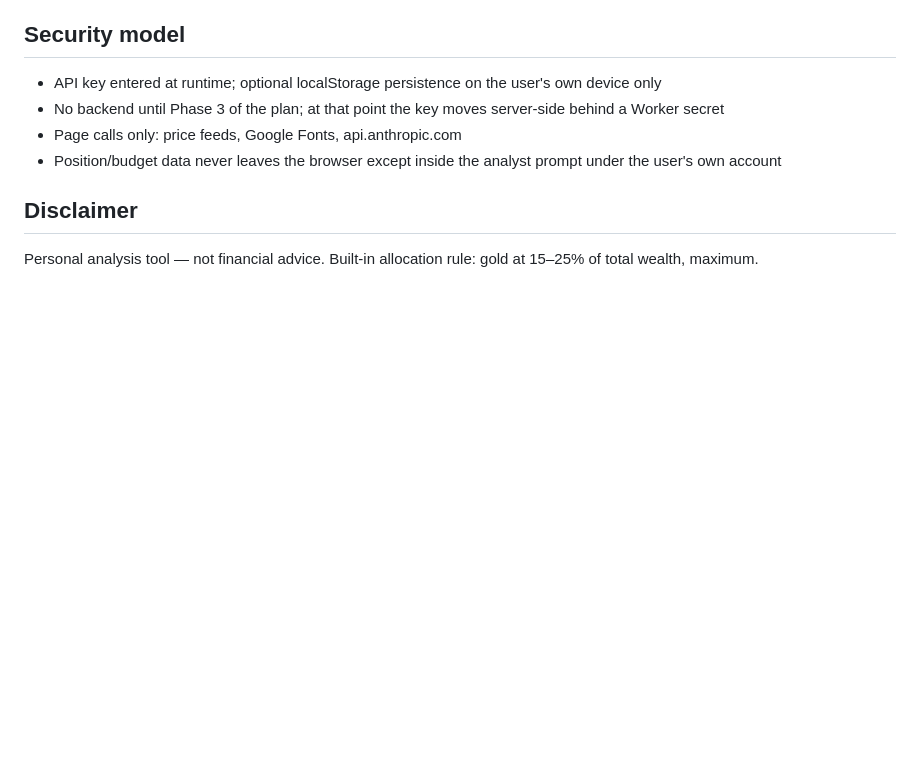
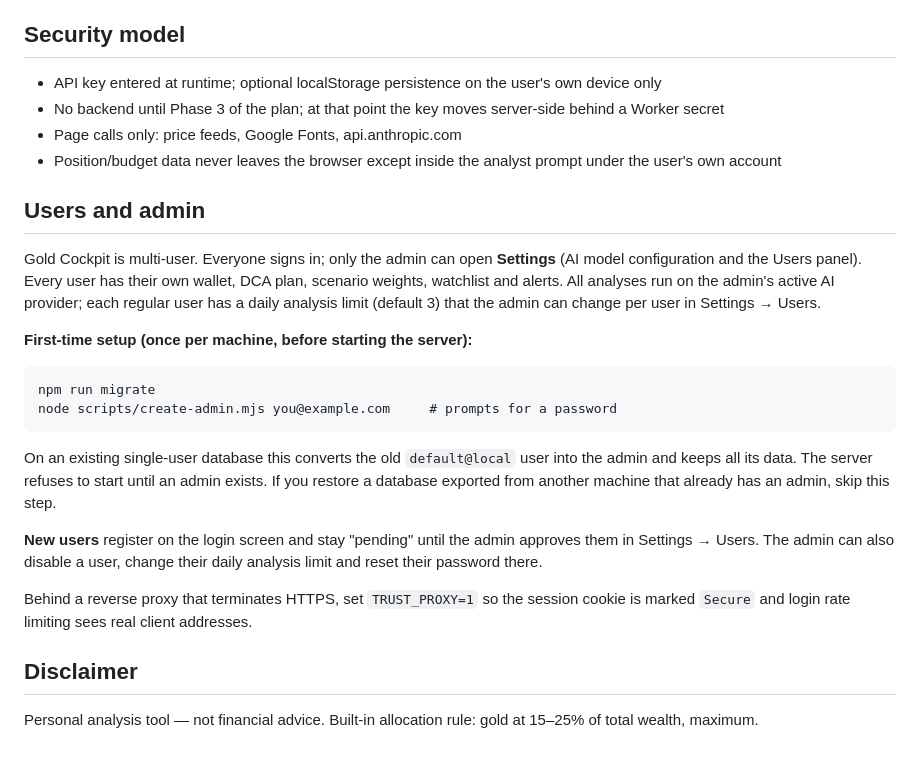
Before and after one commit to mysadm/Gold_cockbit, a Markdown page: README.md, the part around the change. Rendered like a GitHub page; blank space fills up the shorter version.

Commit message:
docs: document multi-user setup and update the spec to match the build
Co-Authored-By: Claude Sonnet 5 <noreply@anthropic.com>

```diff
--- a/README.md
+++ b/README.md
@@ -40,6 +40,31 @@ Data and AI calls: free keyless price feeds; direct browser → Anthropic API wi
 - Page calls only: price feeds, Google Fonts, api.anthropic.com
 - Position/budget data never leaves the browser except inside the analyst prompt under the user's own account
 
+## Users and admin
+
+Gold Cockpit is multi-user. Everyone signs in; only the admin can open **Settings**
+(AI model configuration and the Users panel). Every user has their own wallet, DCA
+plan, scenario weights, watchlist and alerts. All analyses run on the admin's
+active AI provider; each regular user has a daily analysis limit (default 3) that
+the admin can change per user in Settings → Users.
+
+**First-time setup (once per machine, before starting the server):**
+
+    npm run migrate
+    node scripts/create-admin.mjs you@example.com     # prompts for a password
+
+On an existing single-user database this converts the old `default@local` user into
+the admin and keeps all its data. The server refuses to start until an admin exists.
+If you restore a database exported from another machine that already has an admin,
+skip this step.
+
+**New users** register on the login screen and stay "pending" until the admin
+approves them in Settings → Users. The admin can also disable a user, change their
+daily analysis limit and reset their password there.
+
+Behind a reverse proxy that terminates HTTPS, set `TRUST_PROXY=1` so the session
+cookie is marked `Secure` and login rate limiting sees real client addresses.
+
 ## Disclaimer
 
 Personal analysis tool — not financial advice. Built-in allocation rule: gold at 15–25% of total wealth, maximum.
```
Also changed, not shown: 2 other files.
